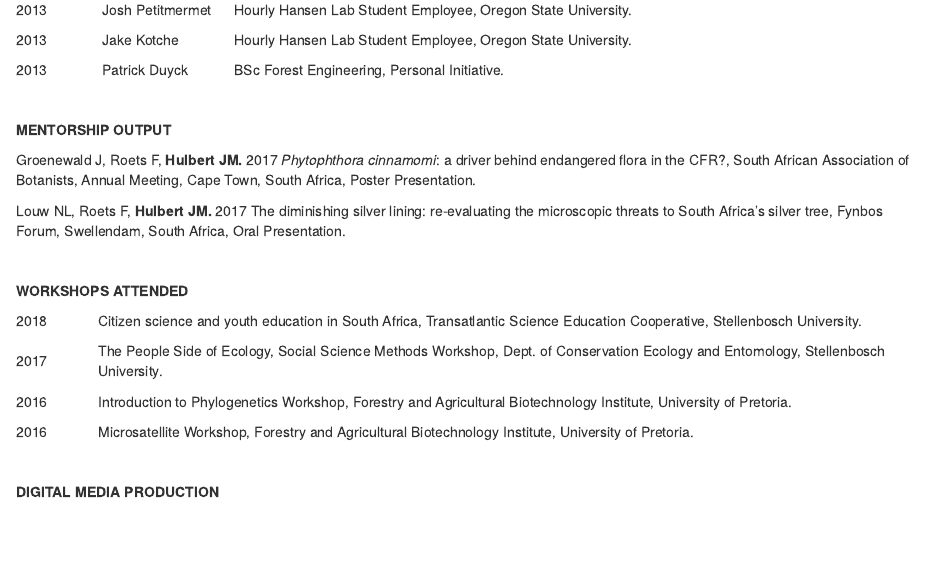
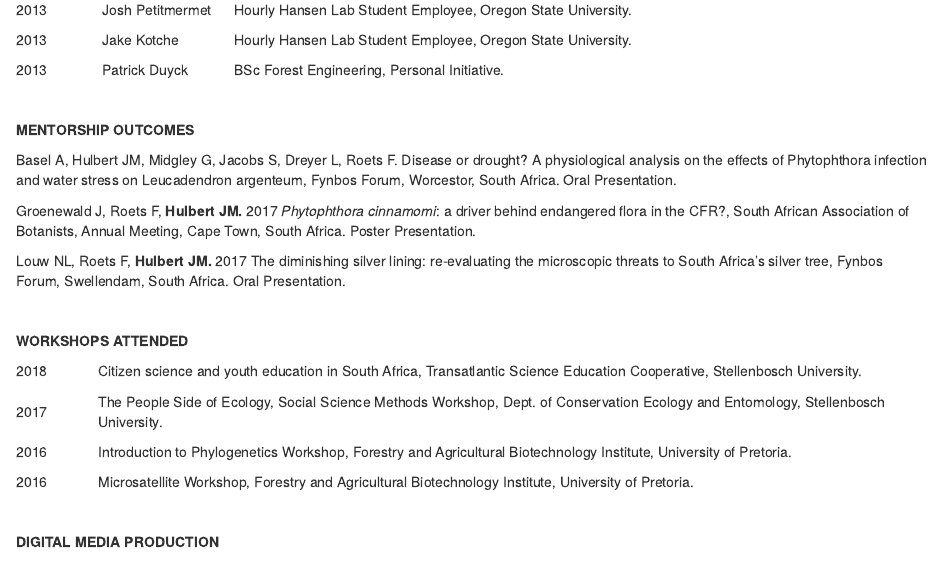
Before and after one commit to jmhulbert/jmhulbert.github.io, an R Markdown document (index.Rmd): the page in a window 1100 px wide, from 9010 px down. The pictures show the output file index.html that the author committed with the source, opened offline.

Commit message:
Added Ashleigh's oral presentation at fynbos forum to Mentorship Outcomes

```diff
--- a/index.Rmd
+++ b/index.Rmd
@@ -1478,9 +1478,10 @@
 </tbody>
 </table>
 <p>&nbsp;</p>
-<p><strong>MENTORSHIP OUTPUT</strong></p>
-<p>Groenewald J, Roets F, <strong>Hulbert JM. </strong>2017 <em>Phytophthora cinnamomi</em>: a driver behind endangered flora in the CFR?, South African Association of Botanists, Annual Meeting, Cape Town, South Africa, Poster Presentation.</p>
-<p>Louw NL, Roets F, <strong>Hulbert JM. </strong>2017 The diminishing silver lining: re-evaluating the microscopic threats to South Africa's silver tree, Fynbos Forum, Swellendam, South Africa, Oral Presentation.</p>
+<p><strong>MENTORSHIP OUTCOMES</strong></p>
+<p>Basel A, Hulbert JM, Midgley G, Jacobs S, Dreyer L, Roets F. Disease or drought? A physiological analysis on the effects of Phytophthora infection and water stress on Leucadendron argenteum, Fynbos Forum, Worcestor, South Africa. Oral Presentation.</p>
+<p>Groenewald J, Roets F, <strong>Hulbert JM. </strong>2017 <em>Phytophthora cinnamomi</em>: a driver behind endangered flora in the CFR?, South African Association of Botanists, Annual Meeting, Cape Town, South Africa. Poster Presentation.</p>
+<p>Louw NL, Roets F, <strong>Hulbert JM. </strong>2017 The diminishing silver lining: re-evaluating the microscopic threats to South Africa's silver tree, Fynbos Forum, Swellendam, South Africa. Oral Presentation.</p>
 <p>&nbsp;</p>
 <p><strong>WORKSHOPS ATTENDED</strong></p>
 <table>
```
Also changed, not shown: index.html.
